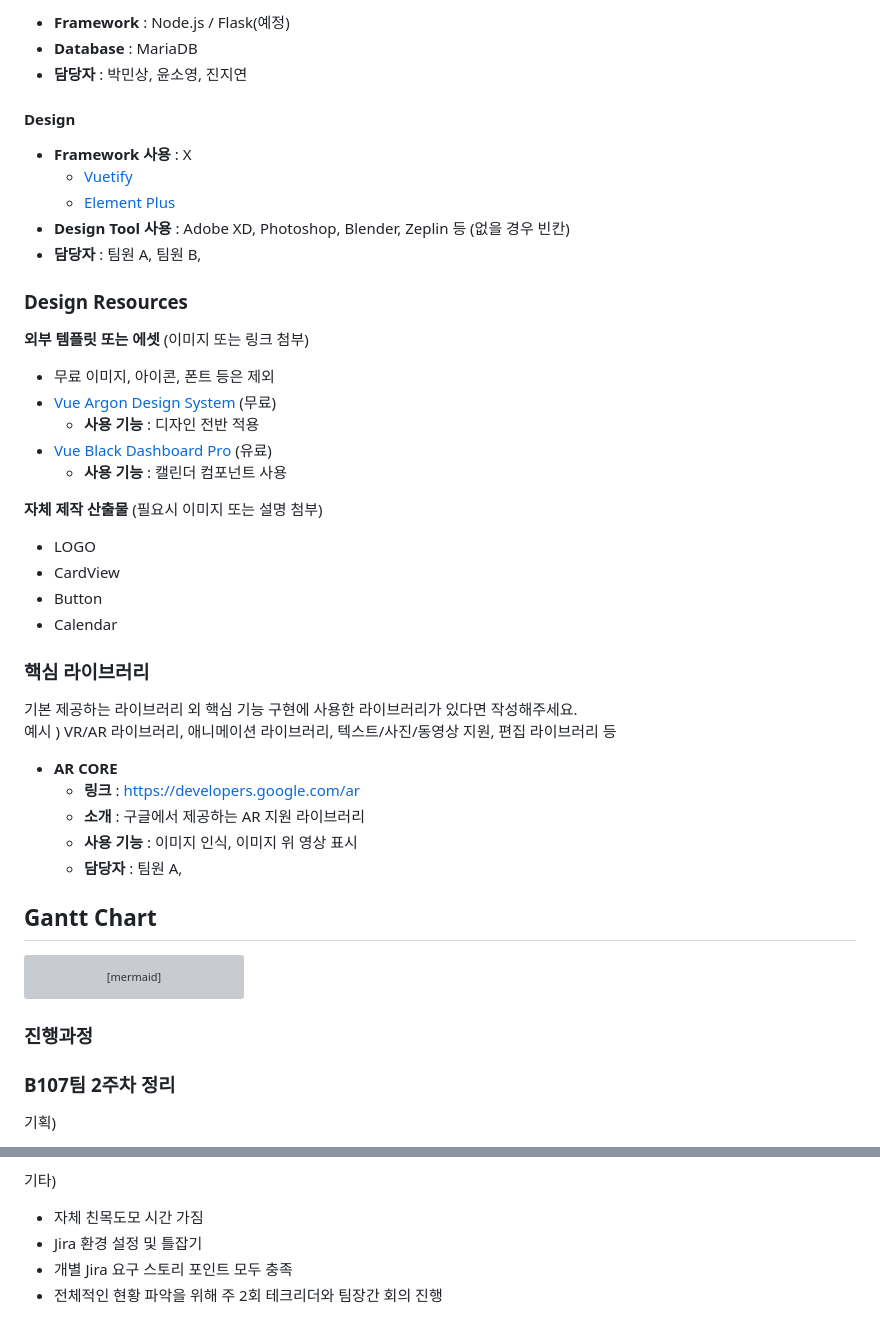
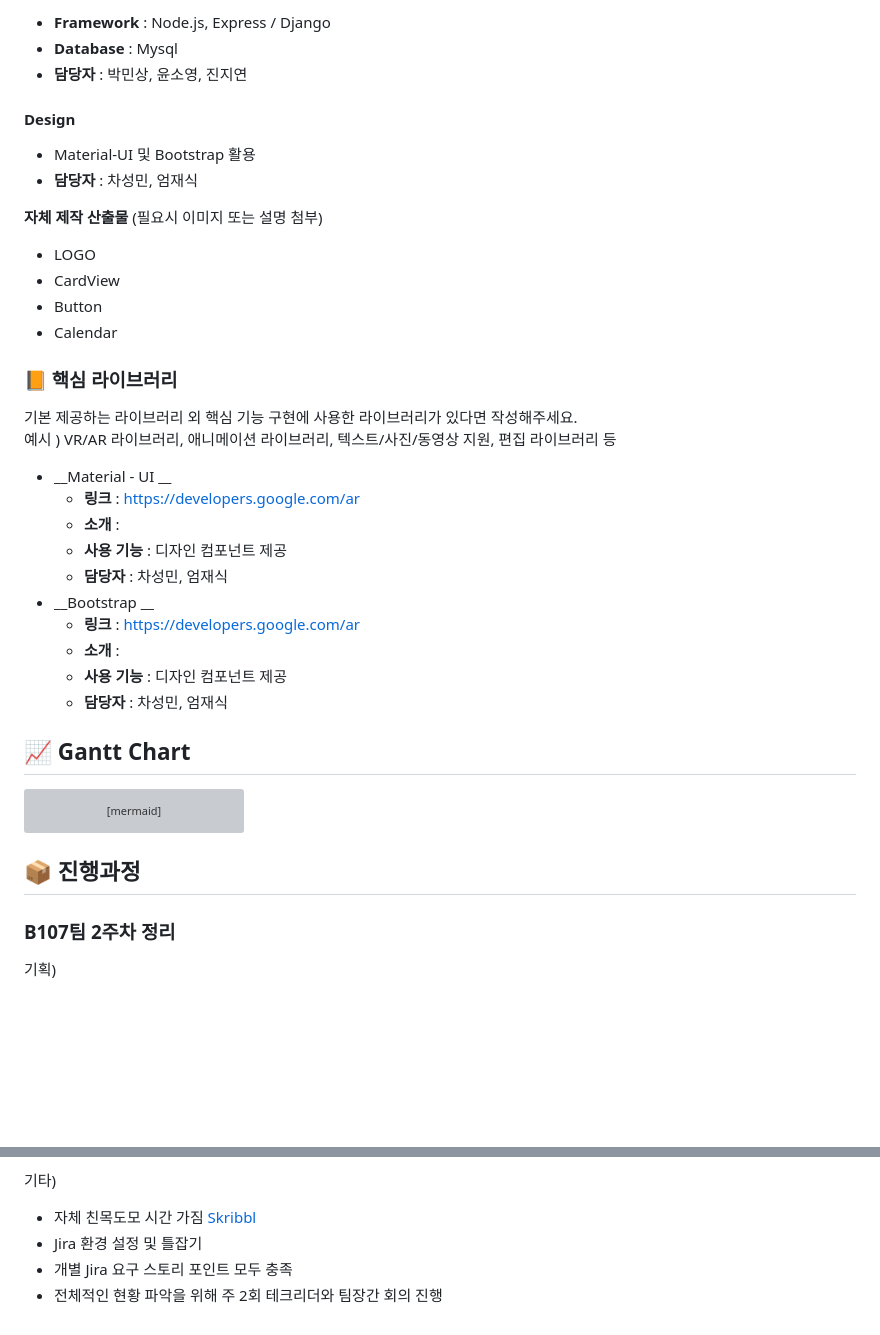
Before and after one commit to JinJiyeon/iotHeyRefrigerator, a Markdown page: README.md, 2 parts joined by grey strips. GitHub-like rendering; blank space fills up the shorter version; grey boxes are pictures that could not be loaded.

````diff
--- a/README.md
+++ b/README.md
@@ -50,28 +84,14 @@
 
-- __Framework__ : Node.js / Flask(예정)
-- __Database__ : MariaDB
+- __Framework__ : Node.js, Express / Django
+- __Database__ : Mysql
 - __담당자__ : 박민상, 윤소영, 진지연
   <br>
 
 #### Design
 
-- __Framework 사용__ : X
-  - [Vuetify](https://vuetifyjs.com/)
-  - [Element Plus](https://element-plus.org/)
-- __Design Tool 사용__ : Adobe XD, Photoshop, Blender, Zeplin 등 (없을 경우 빈칸)
-- __담당자__ : 팀원 A, 팀원 B,
+- Material-UI 및 Bootstrap 활용
+- __담당자__ : 차성민, 엄재식
   <br>
-
-### Design Resources
-
-__외부 템플릿 또는 에셋__ (이미지 또는 링크 첨부)
-
-- 무료 이미지, 아이콘, 폰트 등은 제외
-- [Vue Argon Design System](https://www.creative-tim.com/product/vue-argon-design-system?affiliate_id=116187) (무료)
-  - __사용 기능__ : 디자인 전반 적용
-- [Vue Black Dashboard Pro](https://www.creative-tim.com/product/vue-black-dashboard-pro?affiliate_id=116187) (유료)
-  - __사용 기능__ : 캘린더 컴포넌트 사용
-    <br>
 
 __자체 제작 산출물__ (필요시 이미지 또는 설명 첨부)
 
@@ -81,21 +101,26 @@ __자체 제작 산출물__ (필요시 이미지 또는 설명 첨부)
 - Calendar
   <br>
 
-### 핵심 라이브러리
+### :orange_book: 핵심 라이브러리
 
 기본 제공하는 라이브러리 외 핵심 기능 구현에 사용한 라이브러리가 있다면 작성해주세요.
 예시 ) VR/AR 라이브러리, 애니메이션 라이브러리, 텍스트/사진/동영상 지원, 편집 라이브러리 등
 
-- __AR CORE__
+- __Material - UI __
   - __링크__ : https://developers.google.com/ar
-  - __소개__ : 구글에서 제공하는 AR 지원 라이브러리
-  - __사용 기능__ : 이미지 인식, 이미지 위 영상 표시
-  - __담당자__ : 팀원 A,
+  - __소개__ :
+  - __사용 기능__ : 디자인 컴포넌트 제공
+  - __담당자__ : 차성민, 엄재식
+- __Bootstrap __
+  - __링크__ : https://developers.google.com/ar
+  - __소개__ :
+  - __사용 기능__ : 디자인 컴포넌트 제공
+  - __담당자__ : 차성민, 엄재식
 
 
 
 
-## Gantt Chart
+## :chart_with_upwards_trend: Gantt Chart
 
 ```mermaid
 gantt
@@ -152,9 +177,7 @@ gantt
     %%발표준비 :11-26, 2d
 ```
 
-### 진행과정
-
-
+## :package: 진행과정
 
 ### B107팀 2주차 정리
 
@@ -187,7 +210,7 @@ gantt
 
 기타)
 
-- 자체 친목도모 시간 가짐
+- 자체 친목도모 시간 가짐 [Skribbl](https://skribbl.io/)
 - Jira 환경 설정 및 틀잡기
 - 개별 Jira 요구 스토리 포인트 모두 충족
 - 전체적인 현황 파악을 위해 주 2회 테크리더와 팀장간 회의 진행
````
Also changed, not shown: other parts of README.md (+50 -16 lines), frontend/README.md (+21 -55 lines), README.assets/ERD.png (added), README.assets/기술스택.jpg (added), README.assets/페르소나.png (added), 1 other file.
